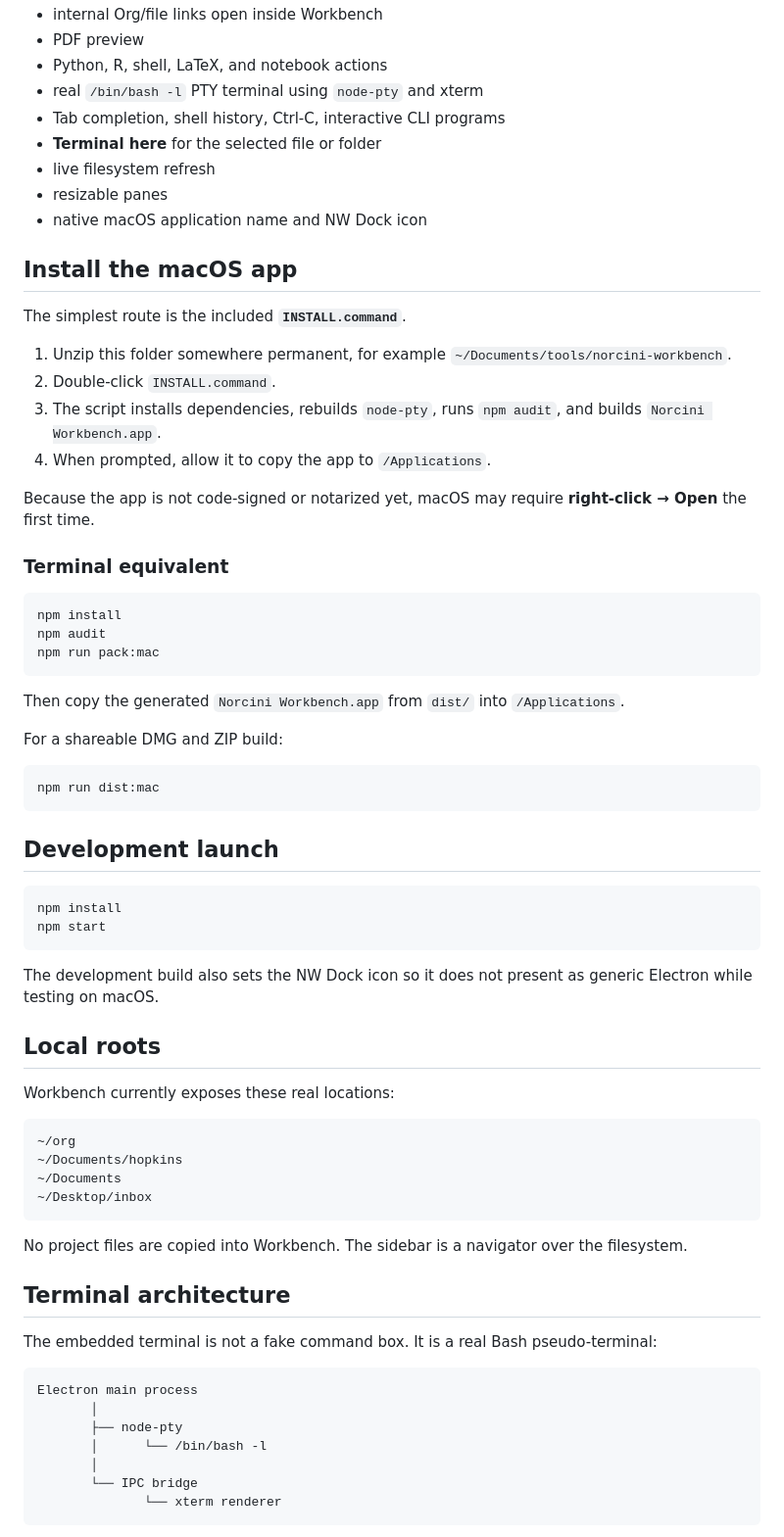
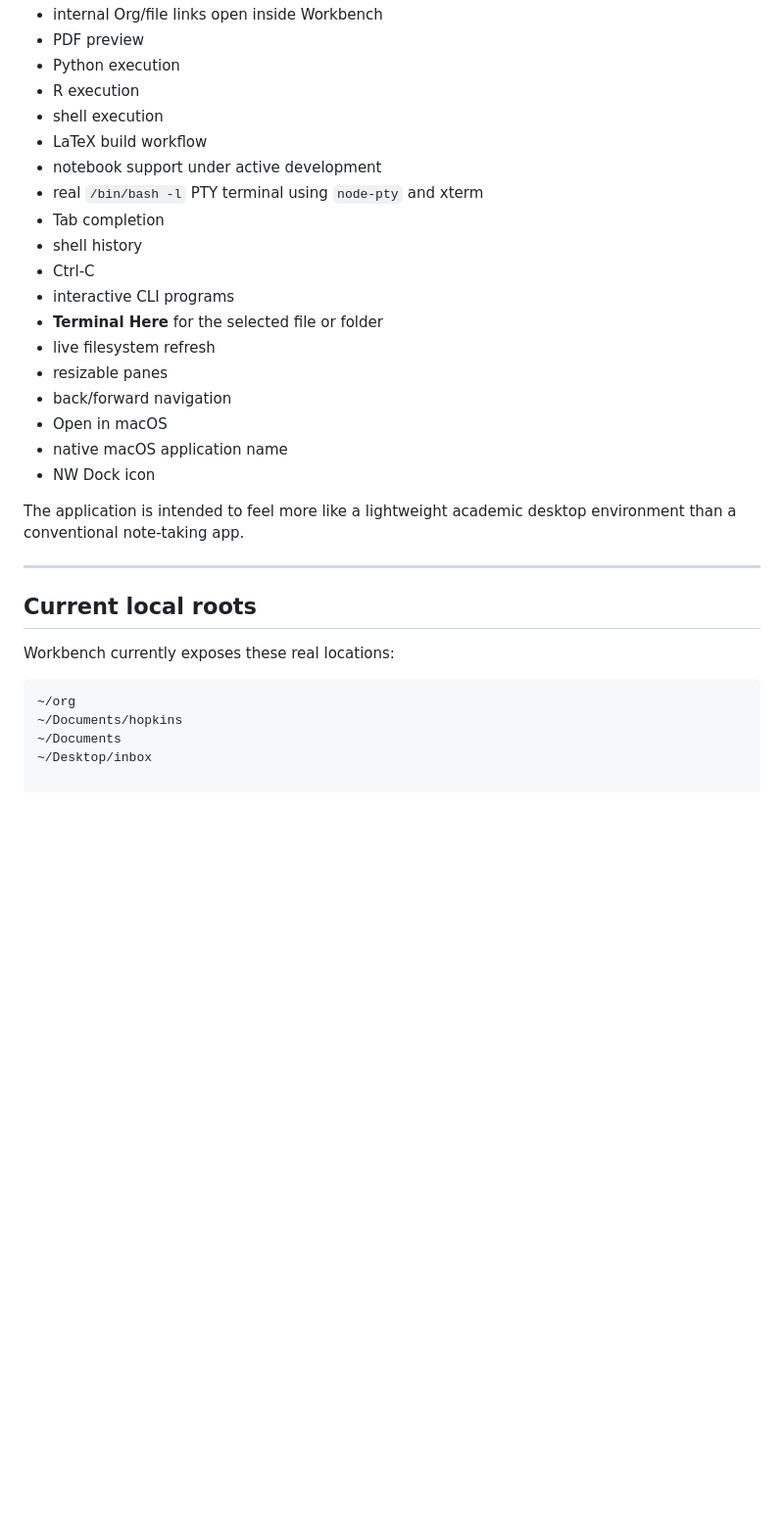
Before and after one commit to dnorcini/norcini_workbench, a Markdown page: README.md, the part around one of its changes. Shown at 98% size. GitHub-like rendering; blank space fills up the shorter version.

Commit message:
Expand README for v0.8.3

````diff
--- a/README.md
+++ b/README.md
@@ -44,50 +77,28 @@ The aim is simple: make the existing academic workflow easier to navigate withou
 - internal Org/file links open inside Workbench
 - PDF preview
-- Python, R, shell, LaTeX, and notebook actions
+- Python execution
+- R execution
+- shell execution
+- LaTeX build workflow
+- notebook support under active development
 - real `/bin/bash -l` PTY terminal using `node-pty` and xterm
-- Tab completion, shell history, Ctrl-C, interactive CLI programs
-- **Terminal here** for the selected file or folder
+- Tab completion
+- shell history
+- Ctrl-C
+- interactive CLI programs
+- **Terminal Here** for the selected file or folder
 - live filesystem refresh
 - resizable panes
-- native macOS application name and NW Dock icon
+- back/forward navigation
+- Open in macOS
+- native macOS application name
+- NW Dock icon
 
-## Install the macOS app
+The application is intended to feel more like a lightweight academic desktop environment than a conventional note-taking app.
 
-The simplest route is the included **`INSTALL.command`**.
+---
 
-1. Unzip this folder somewhere permanent, for example `~/Documents/tools/norcini-workbench`.
-2. Double-click `INSTALL.command`.
-3. The script installs dependencies, rebuilds `node-pty`, runs `npm audit`, and builds `Norcini Workbench.app`.
-4. When prompted, allow it to copy the app to `/Applications`.
-
-Because the app is not code-signed or notarized yet, macOS may require **right-click → Open** the first time.
-
-### Terminal equivalent
-
-```bash
-npm install
-npm audit
-npm run pack:mac
-```
-
-Then copy the generated `Norcini Workbench.app` from `dist/` into `/Applications`.
-
-For a shareable DMG and ZIP build:
-
-```bash
-npm run dist:mac
-```
-
-## Development launch
-
-```bash
-npm install
-npm start
-```
-
-The development build also sets the NW Dock icon so it does not present as generic Electron while testing on macOS.
-
-## Local roots
+## Current local roots
 
 Workbench currently exposes these real locations:
 
@@ -96,21 +107,3 @@ Workbench currently exposes these real locations:
 ~/Documents/hopkins
 ~/Documents
 ~/Desktop/inbox
-```
-
-No project files are copied into Workbench. The sidebar is a navigator over the filesystem.
-
-## Terminal architecture
-
-The embedded terminal is not a fake command box. It is a real Bash pseudo-terminal:
-
-```text
-Electron main process
-       │
-       ├── node-pty
-       │      └── /bin/bash -l
-       │
-       └── IPC bridge
-              └── xterm renderer
-```
-
````
Also changed, not shown: other parts of README.md (+35 -28 lines).
